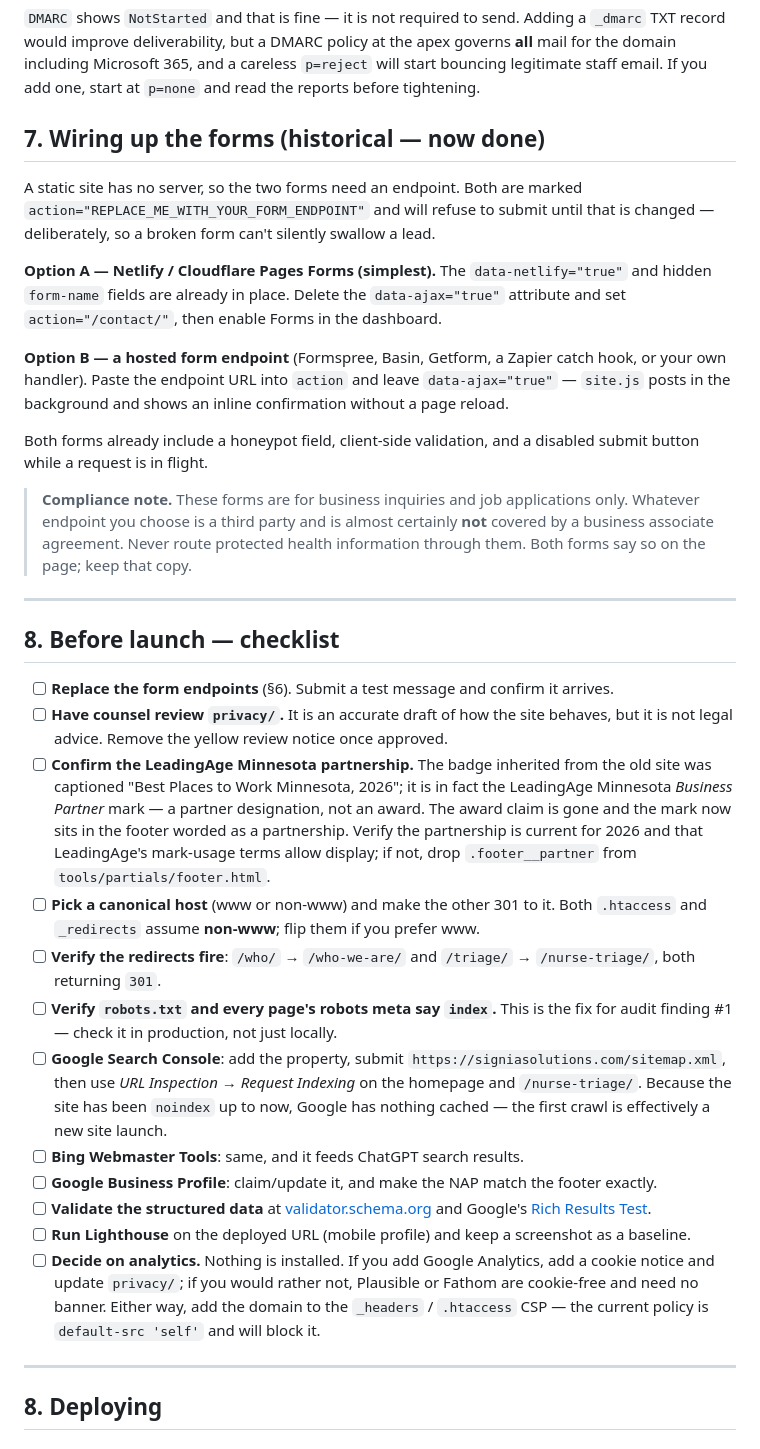
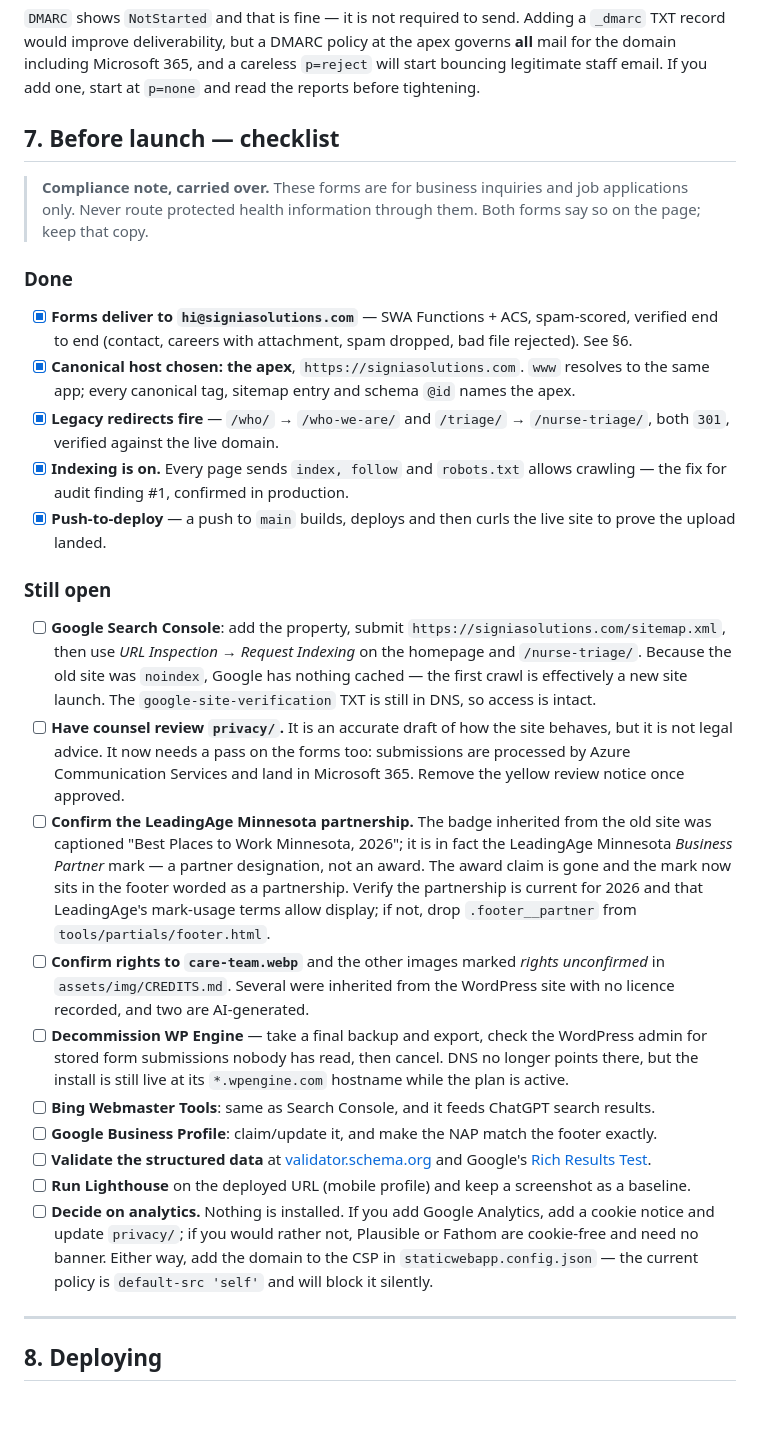
Before and after one commit to robocharo/signiatriage, a Markdown page: README.md, the part around the change. GitHub-like rendering; blank space fills up the shorter version.

Commit message:
README: delete the stale forms section, make the checklist honest
The "Wiring up the forms" section was left in as historical after the real backend
shipped. That was a mistake — it is confident, detailed and now wrong. It told the
reader to configure REPLACE_ME_WITH_YOUR_FORM_ENDPOINT, which no longer exists,
and to reach for Netlify Forms or Formspree, which is exactly the third-party
dependency the section above it explains we deliberately avoided on a healthcare
site. Stale instructions that read as current are worse than no instructions.
Deleted; the compliance note it carried is kept, since that is still true.

Heading numbers also collided — two sections were both numbered 8. Now sequential.

The launch checklist listed as outstanding several things that are done: form
endpoints, canonical host, legacy redirects, indexing. Split into Done and Still
open so the remaining work is actually visible rather than buried among ticked
boxes. Added the items this week surfaced but that nobody had written down: image
rights still unconfirmed in CREDITS.md, and WP Engine decommissioning — DNS no
longer points there, but the install stays live at its *.wpengine.com hostname
while the plan is active, and the WordPress admin may hold form submissions nobody
has read.

Privacy review item now also flags that submissions are processed by Azure
Communication Services and land in Microsoft 365, which the current draft predates.

Co-Authored-By: Claude Opus 5 <noreply@anthropic.com>

```diff
--- a/README.md
+++ b/README.md
@@ -284,60 +284,61 @@ governs **all** mail for the domain including Microsoft 365, and a careless
 `p=reject` will start bouncing legitimate staff email. If you add one, start at
 `p=none` and read the reports before tightening.
 
-## 7. Wiring up the forms (historical — now done)
+## 7. Before launch — checklist
 
-A static site has no server, so the two forms need an endpoint. Both are marked
-`action="REPLACE_ME_WITH_YOUR_FORM_ENDPOINT"` and will refuse to submit until that is
-changed — deliberately, so a broken form can't silently swallow a lead.
+> **Compliance note, carried over.** These forms are for business inquiries and job
+> applications only. Never route protected health information through them. Both
+> forms say so on the page; keep that copy.
 
-**Option A — Netlify / Cloudflare Pages Forms (simplest).** The `data-netlify="true"`
-and hidden `form-name` fields are already in place. Delete the `data-ajax="true"`
-attribute and set `action="/contact/"`, then enable Forms in the dashboard.
 
-**Option B — a hosted form endpoint** (Formspree, Basin, Getform, a Zapier catch hook, or
-your own handler). Paste the endpoint URL into `action` and leave `data-ajax="true"` —
-`site.js` posts in the background and shows an inline confirmation without a page reload.
+### Done
 
-Both forms already include a honeypot field, client-side validation, and a disabled
-submit button while a request is in flight.
+- [x] **Forms deliver to `hi@signiasolutions.com`** — SWA Functions + ACS, spam-scored,
+      verified end to end (contact, careers with attachment, spam dropped, bad file
+      rejected). See §6.
+- [x] **Canonical host chosen: the apex**, `https://signiasolutions.com`. `www` resolves
+      to the same app; every canonical tag, sitemap entry and schema `@id` names the apex.
+- [x] **Legacy redirects fire** — `/who/` → `/who-we-are/` and `/triage/` → `/nurse-triage/`,
+      both `301`, verified against the live domain.
+- [x] **Indexing is on.** Every page sends `index, follow` and `robots.txt` allows
+      crawling — the fix for audit finding #1, confirmed in production.
+- [x] **Push-to-deploy** — a push to `main` builds, deploys and then curls the live site
+      to prove the upload landed.
 
-> **Compliance note.** These forms are for business inquiries and job applications only.
-> Whatever endpoint you choose is a third party and is almost certainly **not** covered by
-> a business associate agreement. Never route protected health information through them.
-> Both forms say so on the page; keep that copy.
+### Still open
 
----
-
-## 8. Before launch — checklist
-
-- [ ] **Replace the form endpoints** (§6). Submit a test message and confirm it arrives.
+- [ ] **Google Search Console**: add the property, submit `https://signiasolutions.com/sitemap.xml`,
+      then use *URL Inspection → Request Indexing* on the homepage and `/nurse-triage/`.
+      Because the old site was `noindex`, Google has nothing cached — the first crawl is
+      effectively a new site launch. The `google-site-verification` TXT is still in DNS,
+      so access is intact.
 - [ ] **Have counsel review `privacy/`.** It is an accurate draft of how the site behaves,
-      but it is not legal advice. Remove the yellow review notice once approved.
+      but it is not legal advice. It now needs a pass on the forms too: submissions are
+      processed by Azure Communication Services and land in Microsoft 365. Remove the
+      yellow review notice once approved.
 - [ ] **Confirm the LeadingAge Minnesota partnership.** The badge inherited from the old
       site was captioned "Best Places to Work Minnesota, 2026"; it is in fact the
       LeadingAge Minnesota *Business Partner* mark — a partner designation, not an award.
       The award claim is gone and the mark now sits in the footer worded as a partnership.
       Verify the partnership is current for 2026 and that LeadingAge's mark-usage terms
       allow display; if not, drop `.footer__partner` from `tools/partials/footer.html`.
-- [ ] **Pick a canonical host** (www or non-www) and make the other 301 to it. Both
-      `.htaccess` and `_redirects` assume **non-www**; flip them if you prefer www.
-- [ ] **Verify the redirects fire**: `/who/` → `/who-we-are/` and `/triage/` → `/nurse-triage/`,
-      both returning `301`.
-- [ ] **Verify `robots.txt` and every page's robots meta say `index`.** This is the fix for
-      audit finding #1 — check it in production, not just locally.
-- [ ] **Google Search Console**: add the property, submit `https://signiasolutions.com/sitemap.xml`,
-      then use *URL Inspection → Request Indexing* on the homepage and `/nurse-triage/`.
-      Because the site has been `noindex` up to now, Google has nothing cached — the first
-      crawl is effectively a new site launch.
-- [ ] **Bing Webmaster Tools**: same, and it feeds ChatGPT search results.
+- [ ] **Confirm rights to `care-team.webp`** and the other images marked
+      *rights unconfirmed* in `assets/img/CREDITS.md`. Several were inherited from the
+      WordPress site with no licence recorded, and two are AI-generated.
+- [ ] **Decommission WP Engine** — take a final backup and export, check the WordPress
+      admin for stored form submissions nobody has read, then cancel. DNS no longer
+      points there, but the install is still live at its `*.wpengine.com` hostname while
+      the plan is active.
+- [ ] **Bing Webmaster Tools**: same as Search Console, and it feeds ChatGPT search results.
 - [ ] **Google Business Profile**: claim/update it, and make the NAP match the footer exactly.
 - [ ] **Validate the structured data** at [validator.schema.org](https://validator.schema.org/)
       and Google's [Rich Results Test](https://search.google.com/test/rich-results).
 - [ ] **Run Lighthouse** on the deployed URL (mobile profile) and keep a screenshot as a baseline.
 - [ ] **Decide on analytics.** Nothing is installed. If you add Google Analytics, add a
       cookie notice and update `privacy/`; if you would rather not, Plausible or Fathom are
-      cookie-free and need no banner. Either way, add the domain to the `_headers` /
-      `.htaccess` CSP — the current policy is `default-src 'self'` and will block it.
+      cookie-free and need no banner. Either way, add the domain to the CSP in
+      `staticwebapp.config.json` — the current policy is `default-src 'self'` and will
+      block it silently.
 
 ---
 
```
